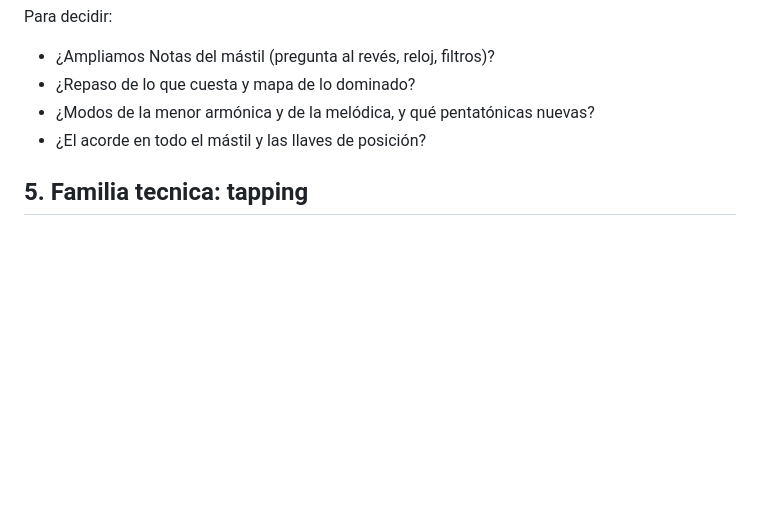
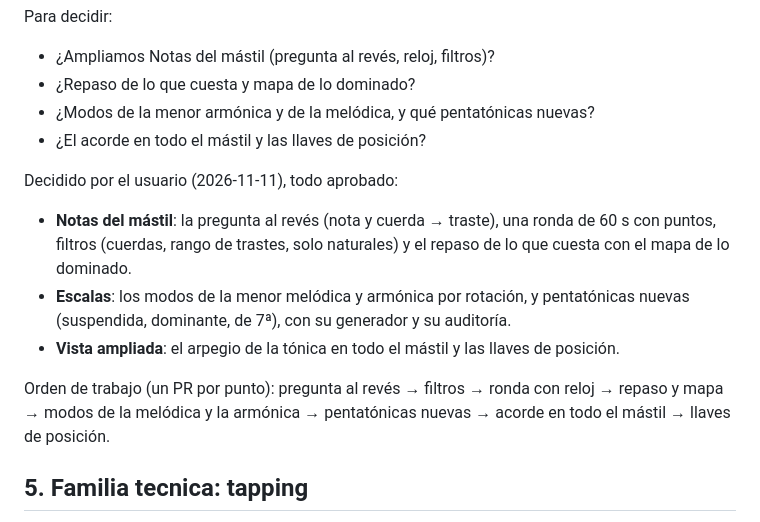
Before and after one commit to BrianZamacona/ChordMaster-Free, a Markdown page: docs/revision_apps.md, the part around the change. Drawn GitHub-style; blank space fills up the shorter version.

Commit message:
Revisión de apps: decisiones de la familia mástil
Co-Authored-By: Claude Opus 5.5 <noreply@anthropic.com>

```diff
--- a/docs/revision_apps.md
+++ b/docs/revision_apps.md
@@ -523,6 +523,18 @@ Para decidir:
 - ¿Modos de la menor armónica y de la melódica, y qué pentatónicas nuevas?
 - ¿El acorde en todo el mástil y las llaves de posición?
 
+Decidido por el usuario (2026-11-11), todo aprobado:
+- **Notas del mástil**: la pregunta al revés (nota y cuerda → traste), una ronda de 60 s con
+  puntos, filtros (cuerdas, rango de trastes, solo naturales) y el repaso de lo que cuesta con el
+  mapa de lo dominado.
+- **Escalas**: los modos de la menor melódica y armónica por rotación, y pentatónicas nuevas
+  (suspendida, dominante, de 7ª), con su generador y su auditoría.
+- **Vista ampliada**: el arpegio de la tónica en todo el mástil y las llaves de posición.
+
+Orden de trabajo (un PR por punto): pregunta al revés → filtros → ronda con reloj → repaso y mapa →
+modos de la melódica y la armónica → pentatónicas nuevas → acorde en todo el mástil → llaves de
+posición.
+
 ## 5. Familia tecnica: tapping
 
 Qué mirar: cómo dibuja el tapping en la tablatura y qué ejercicios tiene, en qué orden.
```
